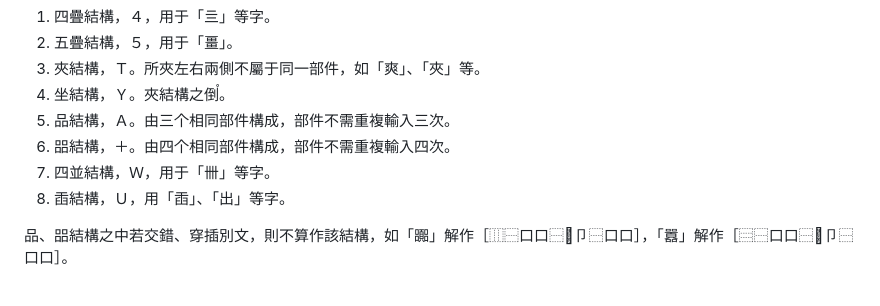
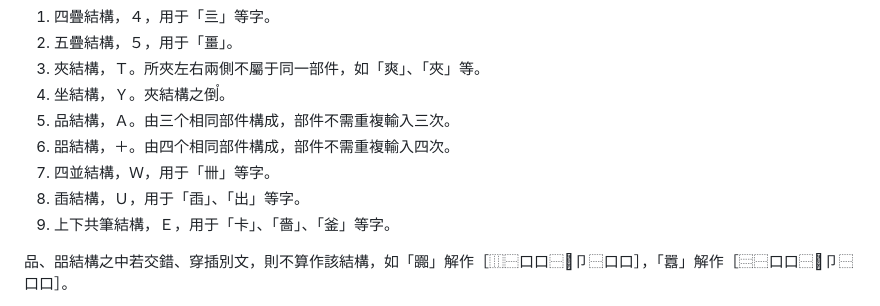
Before and after one commit to heangfat/Char_origin, a Markdown page: 碼表指南.md, the part around the change. Drawn GitHub-style.

Commit message:
上下共筆結構

```diff
--- a/碼表指南.md
+++ b/碼表指南.md
@@ -9,7 +9,8 @@
 5. 品結構，Ａ。由三个相同部件構成，部件不需重複輸入三次。
 6. 㗊結構，＋。由四个相同部件構成，部件不需重複輸入四次。
 7. 四並結構，Ｗ，用于「卌」等字。
-8. 臿結構，Ｕ，用「臿」、「出」等字。
+8. 臿結構，Ｕ，用于「臿」、「出」等字。
+9. 上下共筆結構，Ｅ，用于「卡」、「嗇」、「釜」等字。
 
 品、㗊結構之中若交錯、穿插別文，則不算作該結構，如「嚻」解作［⿲⿱口口⿱𦣻卩⿱口口］，「囂」解作［⿳⿱口口⿱𦣻卩⿱口口］。
 
```
